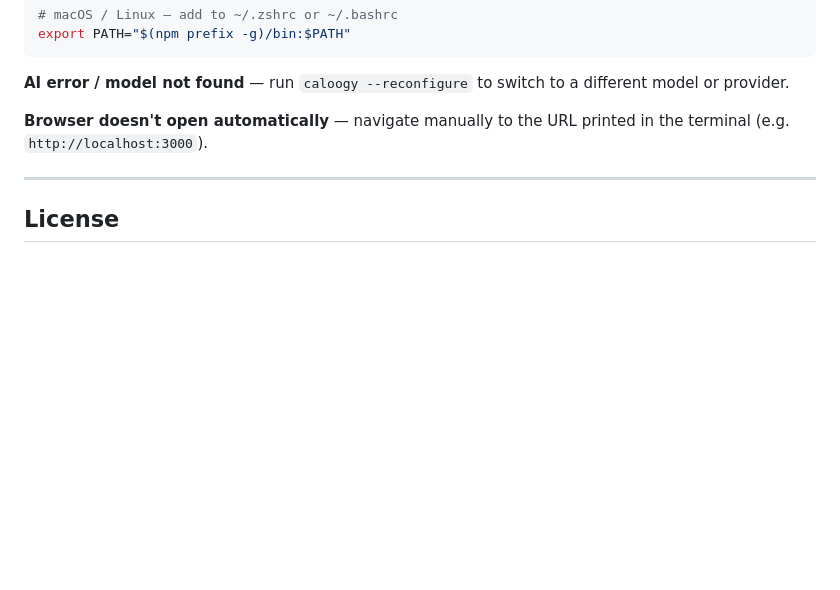
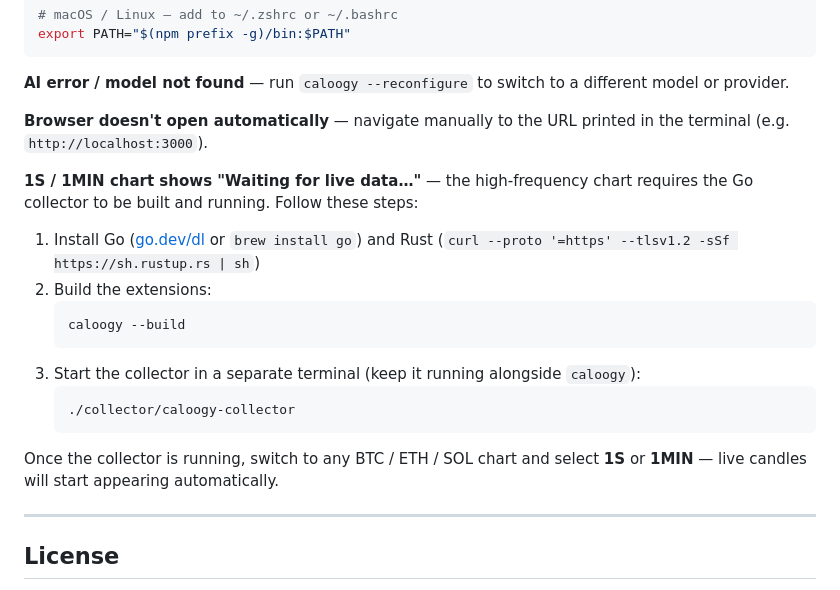
Before and after one commit to iamtheozzz/caloogy_code, a Markdown page: README.md, the part around the change. Rendered like a GitHub page; blank space fills up the shorter version.

Commit message:
add 1s chart troubleshooting

````diff
--- a/README.md
+++ b/README.md
@@ -554,6 +554,20 @@ export PATH="$(npm prefix -g)/bin:$PATH"
 
 **Browser doesn't open automatically** — navigate manually to the URL printed in the terminal (e.g. `http://localhost:3000`).
 
+**1S / 1MIN chart shows "Waiting for live data…"** — the high-frequency chart requires the Go collector to be built and running. Follow these steps:
+
+1. Install Go ([go.dev/dl](https://go.dev/dl/) or `brew install go`) and Rust (`curl --proto '=https' --tlsv1.2 -sSf https://sh.rustup.rs | sh`)
+2. Build the extensions:
+   ```bash
+   caloogy --build
+   ```
+3. Start the collector in a separate terminal (keep it running alongside `caloogy`):
+   ```bash
+   ./collector/caloogy-collector
+   ```
+
+Once the collector is running, switch to any BTC / ETH / SOL chart and select **1S** or **1MIN** — live candles will start appearing automatically.
+
 ---
 
 ## License
````
